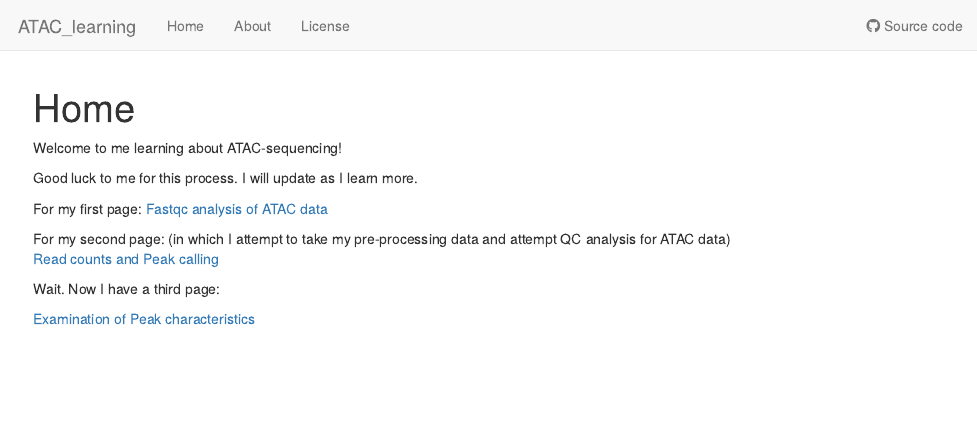
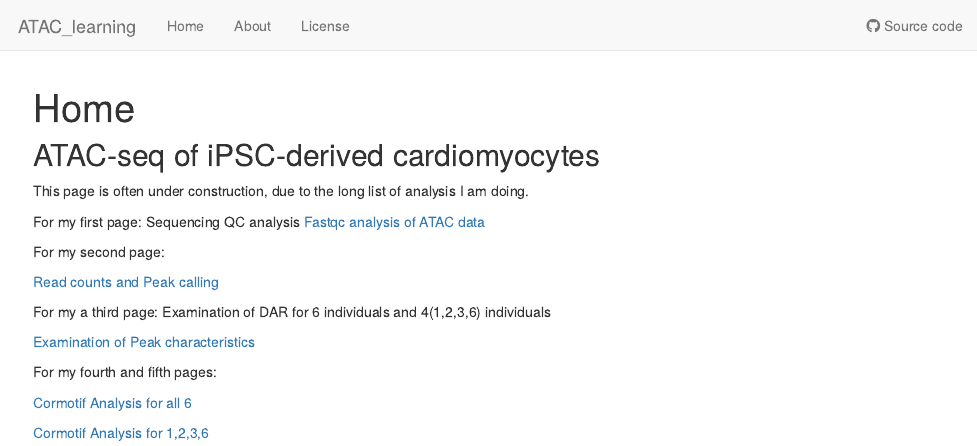
Before and after one commit to mward-lab/Matthews_cardiotox_ATAC_2025, an R Markdown document (analysis/index.Rmd): the page in a window 1100 px wide, from its top. Rendered offline with R 4.5, knitr and Pandoc, with nearby package versions; drawn as R Markdown's standard HTML page in place of the format the file asks for.

Commit message:
new links

```diff
--- a/analysis/index.Rmd
+++ b/analysis/index.Rmd
@@ -8,17 +8,26 @@ editor_options:
   chunk_output_type: console
 ---
 
-Welcome to me learning about ATAC-sequencing!
+## ATAC-seq of iPSC-derived cardiomyocytes
 
-Good luck to me for this process. I will update as I learn more.
 
-For my first page:
+This page is often under construction, due to the long list of analysis I am doing.
+
+For my first page: Sequencing QC analysis
 [Fastqc analysis of ATAC data](https://reneeisnowhere.github.io/ATAC_learning/Fastqc_results.html)
 
-For my second page: (in which I attempt to take my pre-processing data and attempt QC analysis for ATAC data)
+For my second page:
+
 [Read counts and Peak calling](https://reneeisnowhere.github.io/ATAC_learning/Peak_calling.html)
 
 
-Wait.   Now I have a third page:
+For my a third page:  Examination of DAR for 6 individuals and 4(1,2,3,6) individuals
 
 [Examination of Peak characteristics](https://reneeisnowhere.github.io/ATAC_learning/Peak_analysis.html)
+
+For my fourth and fifth pages:
+
+
+[Cormotif Analysis for all 6](https://reneeisnowhere.github.io/ATAC_learning/CorMotif_data.html)
+
+[Cormotif Analysis for 1,2,3,6](https://reneeisnowhere.github.io/ATAC_learning/CorMotif_data_n45.html)
```
